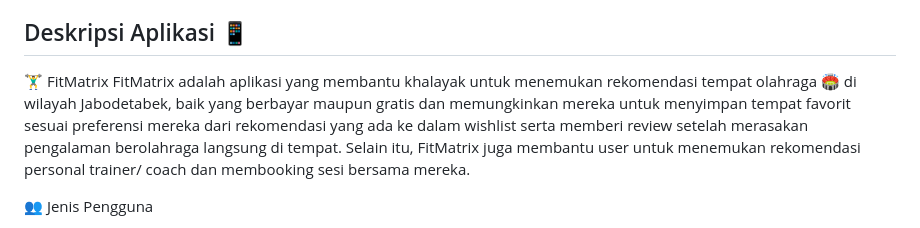
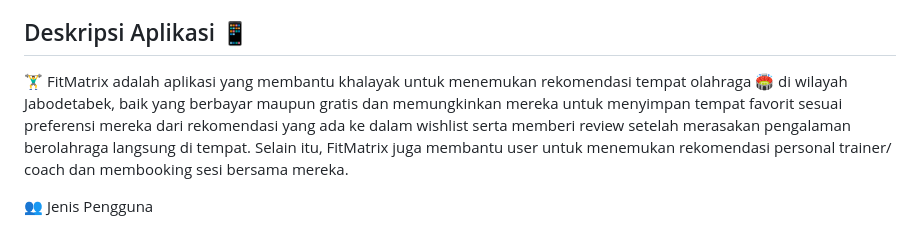
Before and after one commit to pbp-c11/FitMatrix, a Markdown page: README.md, the part around the change. Drawn GitHub-style.

Commit message:
Enhance FitMatrix app description
Updated application description to include wishlist and personal trainer features.

```diff
--- a/README.md
+++ b/README.md
@@ -9,8 +9,7 @@
 - Marvel Irawan 2406421346 - Modul Search
 
 ## Deskripsi Aplikasi 📱
-🏋️‍♂️ FitMatrix
-FitMatrix adalah aplikasi yang membantu khalayak untuk menemukan rekomendasi tempat olahraga 🏟️ di wilayah Jabodetabek, baik yang berbayar maupun gratis dan memungkinkan mereka untuk menyimpan tempat favorit sesuai preferensi mereka dari rekomendasi
+🏋️‍♂️ FitMatrix adalah aplikasi yang membantu khalayak untuk menemukan rekomendasi tempat olahraga 🏟️ di wilayah Jabodetabek, baik yang berbayar maupun gratis dan memungkinkan mereka untuk menyimpan tempat favorit sesuai preferensi mereka dari rekomendasi
 yang ada ke dalam wishlist serta memberi review setelah merasakan pengalaman berolahraga langsung di tempat. Selain itu, FitMatrix juga membantu user untuk menemukan rekomendasi personal trainer/ coach dan membooking sesi bersama mereka.
 
 👥 Jenis Pengguna
```
